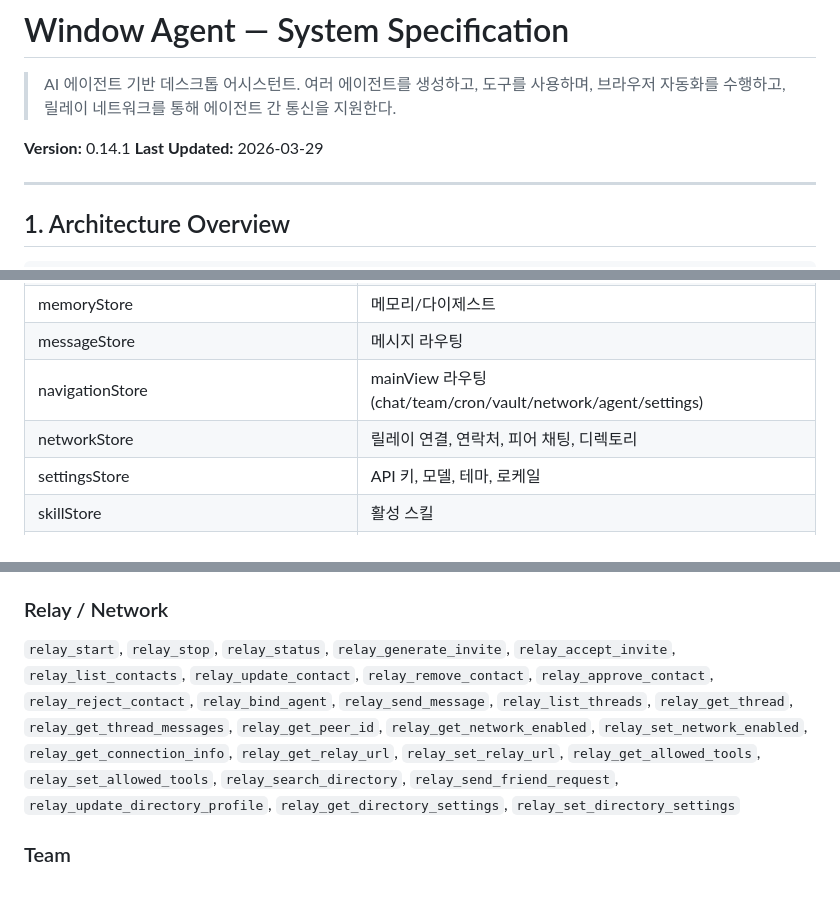
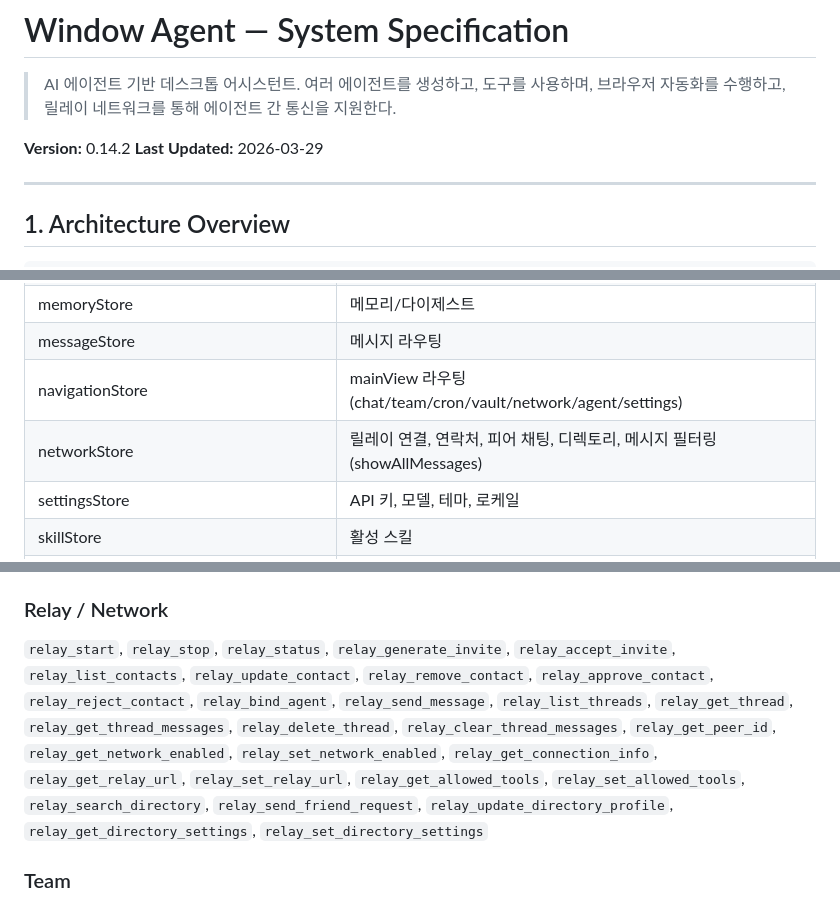
Before and after one commit to JinY0ung-Shin/window-agent, a Markdown page: SPEC.md, 3 parts joined by grey strips. Drawn GitHub-style.

```diff
--- a/SPEC.md
+++ b/SPEC.md
@@ -2,7 +2,7 @@
 
 > AI 에이전트 기반 데스크톱 어시스턴트. 여러 에이전트를 생성하고, 도구를 사용하며, 브라우저 자동화를 수행하고, 릴레이 네트워크를 통해 에이전트 간 통신을 지원한다.
 
-**Version:** 0.14.1
+**Version:** 0.14.2
 **Last Updated:** 2026-03-29
 
 ---
@@ -706,7 +717,7 @@ BrowserSession {
 | memoryStore | 메모리/다이제스트 |
 | messageStore | 메시지 라우팅 |
 | navigationStore | mainView 라우팅 (chat/team/cron/vault/network/agent/settings) |
-| networkStore | 릴레이 연결, 연락처, 피어 채팅, 디렉토리 |
+| networkStore | 릴레이 연결, 연락처, 피어 채팅, 디렉토리, 메시지 필터링(showAllMessages) |
 | settingsStore | API 키, 모델, 테마, 로케일 |
 | skillStore | 활성 스킬 |
 | streamStore / streamResponses | 스트리밍 응답 상태 |
@@ -811,7 +822,7 @@ services/
 `approve_browser_domain`, `get_browser_artifact`, `get_browser_headless`, `set_browser_headless`, `get_browser_proxy`, `set_browser_proxy`, `get_browser_no_proxy`, `set_browser_no_proxy`, `detect_system_proxy`, `detect_system_no_proxy`, `get_shell_info`, `get_workspace_path`
 
 ### Relay / Network
-`relay_start`, `relay_stop`, `relay_status`, `relay_generate_invite`, `relay_accept_invite`, `relay_list_contacts`, `relay_update_contact`, `relay_remove_contact`, `relay_approve_contact`, `relay_reject_contact`, `relay_bind_agent`, `relay_send_message`, `relay_list_threads`, `relay_get_thread`, `relay_get_thread_messages`, `relay_get_peer_id`, `relay_get_network_enabled`, `relay_set_network_enabled`, `relay_get_connection_info`, `relay_get_relay_url`, `relay_set_relay_url`, `relay_get_allowed_tools`, `relay_set_allowed_tools`, `relay_search_directory`, `relay_send_friend_request`, `relay_update_directory_profile`, `relay_get_directory_settings`, `relay_set_directory_settings`
+`relay_start`, `relay_stop`, `relay_status`, `relay_generate_invite`, `relay_accept_invite`, `relay_list_contacts`, `relay_update_contact`, `relay_remove_contact`, `relay_approve_contact`, `relay_reject_contact`, `relay_bind_agent`, `relay_send_message`, `relay_list_threads`, `relay_get_thread`, `relay_get_thread_messages`, `relay_delete_thread`, `relay_clear_thread_messages`, `relay_get_peer_id`, `relay_get_network_enabled`, `relay_set_network_enabled`, `relay_get_connection_info`, `relay_get_relay_url`, `relay_set_relay_url`, `relay_get_allowed_tools`, `relay_set_allowed_tools`, `relay_search_directory`, `relay_send_friend_request`, `relay_update_directory_profile`, `relay_get_directory_settings`, `relay_set_directory_settings`
 
 ### Team
 `create_team`, `get_team_detail`, `list_teams`, `update_team`, `delete_team`, `add_team_member`, `remove_team_member`, `create_team_run`, `update_team_run_status`, `get_team_run`, `get_running_runs`, `create_team_task`, `update_team_task`, `get_team_tasks`, `abort_team_run`, `execute_delegation`, `handle_team_report`
```
Also changed, not shown: other parts of SPEC.md (+25 -4 lines).
